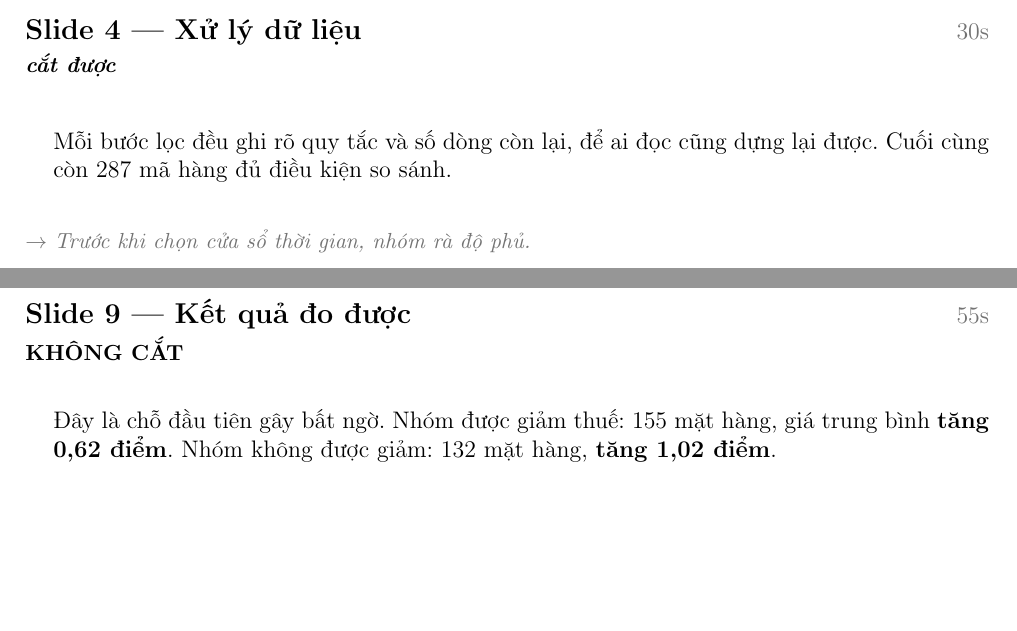
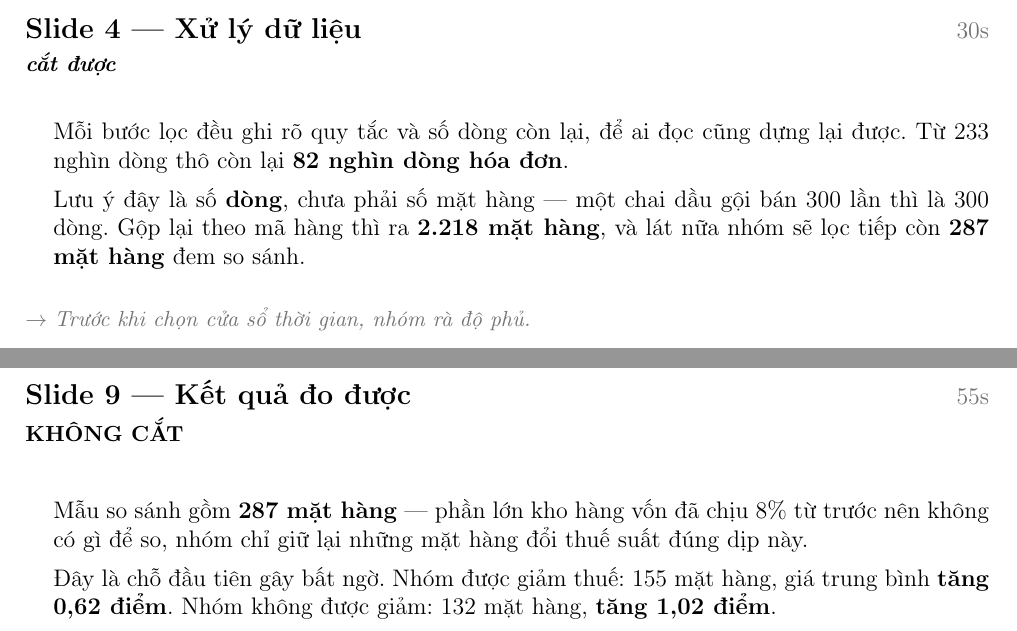
Before and after one commit to HatDuaa/PTDLTT, a LaTeX document (thuyet-trinh/kich-ban-thuyet-trinh-20-phut.tex): two parts of pages 2 and 3 of 9, joined at a grey line, cut so that both start at the same text, the shorter picture padded with empty space. Compiled offline with pdfLaTeX.

Commit message:
fix: nối 82 nghìn dòng với 287 mặt hàng trong kịch bản
Người dùng nhìn slide 4 rồi hỏi "còn lại 82k dòng sau khi lọc hả". Câu hỏi đó lộ ra
một chỗ hụt trong kịch bản tôi viết: slide 4 nói "cuối cùng còn 287 mã hàng", nhưng
bảng TRÊN slide lại dừng ở 82.109 DÒNG. Khán giả nhìn 82 nghìn rồi nghe 287 mà
không có cầu nối thì sẽ tưởng nghe nhầm.

Gốc rễ là lẫn hai đơn vị. Chuỗi thật là 233.996 dòng thô, qua 11 bước lọc còn
82.109 dòng hóa đơn — bảng slide dừng ở đây — rồi gộp theo mã hàng ra 2.218 mặt
hàng, cuối cùng giữ nhóm phân loại được còn 287 mặt hàng. Một chai dầu gội bán 300
lần là 300 dòng nhưng chỉ một mặt hàng.

Sửa hai chỗ
- Slide 4: nói rõ 82 nghìn là số DÒNG, kèm ví dụ chai dầu gội, rồi báo trước sẽ còn
  2.218 mặt hàng và lọc tiếp còn 287.
- Slide 9: chốt lại mẫu so sánh là 287 mặt hàng ngay trước khi đưa ra 155 và 132.
  Chốt hai lần vì slide 4 nằm trong danh sách cắt được; cắt nó thì cầu nối ở slide 4
  biến mất, còn slide 9 thì không được cắt.

Đối chiếu lại bảng mẫu để lấy số chính xác thay vì suy luận, và suy luận ban đầu của
tôi đã sai. Số thật: T=153 gồm 135 Z=1 và 18 chưa phân loại; C10=157 gồm 132 Z=0,
20 Z=1 và 5 chưa phân loại; C8=1.908 không vào mẫu. Trong 155 món Z=1 thì 135 món
cửa hàng có hạ thuế suất, 20 món vẫn giữ 10%. Còn 23 món trong T/C10 chưa phân loại
được, khớp đúng nhãn trục độ nhạy "23 SKU chưa rõ".

Kiểm chứng
- Thêm ba con số mới vào script đối chiếu: dòng thô, dòng sau lọc, số SKU sau khi
  gộp. Nay 25/25 khớp trên cả bản md lẫn tex.
- Compile lại: 9 trang, 0 lỗi, 0 tràn lề, 0 cảnh báo.
- Rà soát ngôn ngữ giữ nguyên baseline 8.

```diff
--- a/thuyet-trinh/kich-ban-thuyet-trinh-20-phut.tex
+++ b/thuyet-trinh/kich-ban-thuyet-trinh-20-phut.tex
@@ -138,7 +138,11 @@ và sau ngày chính sách, thay vì so hai giỏ hàng khác nhau.
 \slidemuc{4}{Xử lý dữ liệu}{30s}{\itshape cắt được}
 \begin{noi}
 Mỗi bước lọc đều ghi rõ quy tắc và số dòng còn lại, để ai đọc cũng dựng lại được.
-Cuối cùng còn 287 mã hàng đủ điều kiện so sánh.
+Từ 233 nghìn dòng thô còn lại \textbf{82 nghìn dòng hóa đơn}.
+
+Lưu ý đây là số \textbf{dòng}, chưa phải số mặt hàng --- một chai dầu gội bán 300
+lần thì là 300 dòng. Gộp lại theo mã hàng thì ra \textbf{2.218 mặt hàng}, và lát
+nữa nhóm sẽ lọc tiếp còn \textbf{287 mặt hàng} đem so sánh.
 \end{noi}
 \chuyen{Trước khi chọn cửa sổ thời gian, nhóm rà độ phủ.}
 
@@ -190,6 +194,10 @@ Nhân 100 chỉ để con số dễ đọc: một điểm log xấp xỉ một p
 
 \slidemuc{9}{Kết quả đo được}{55s}{KHÔNG CẮT}
 \begin{noi}
+Mẫu so sánh gồm \textbf{287 mặt hàng} --- phần lớn kho hàng vốn đã chịu 8\% từ
+trước nên không có gì để so, nhóm chỉ giữ lại những mặt hàng đổi thuế suất đúng dịp
+này.
+
 Đây là chỗ đầu tiên gây bất ngờ. Nhóm được giảm thuế: 155 mặt hàng, giá trung bình
 \textbf{tăng 0,62 điểm}. Nhóm không được giảm: 132 mặt hàng, \textbf{tăng 1,02
 điểm}.
```
Also changed, not shown: thuyet-trinh/kich-ban-thuyet-trinh-20-phut.md (+8 -1 lines), thuyet-trinh/kich-ban-thuyet-trinh-20-phut.pdf.
